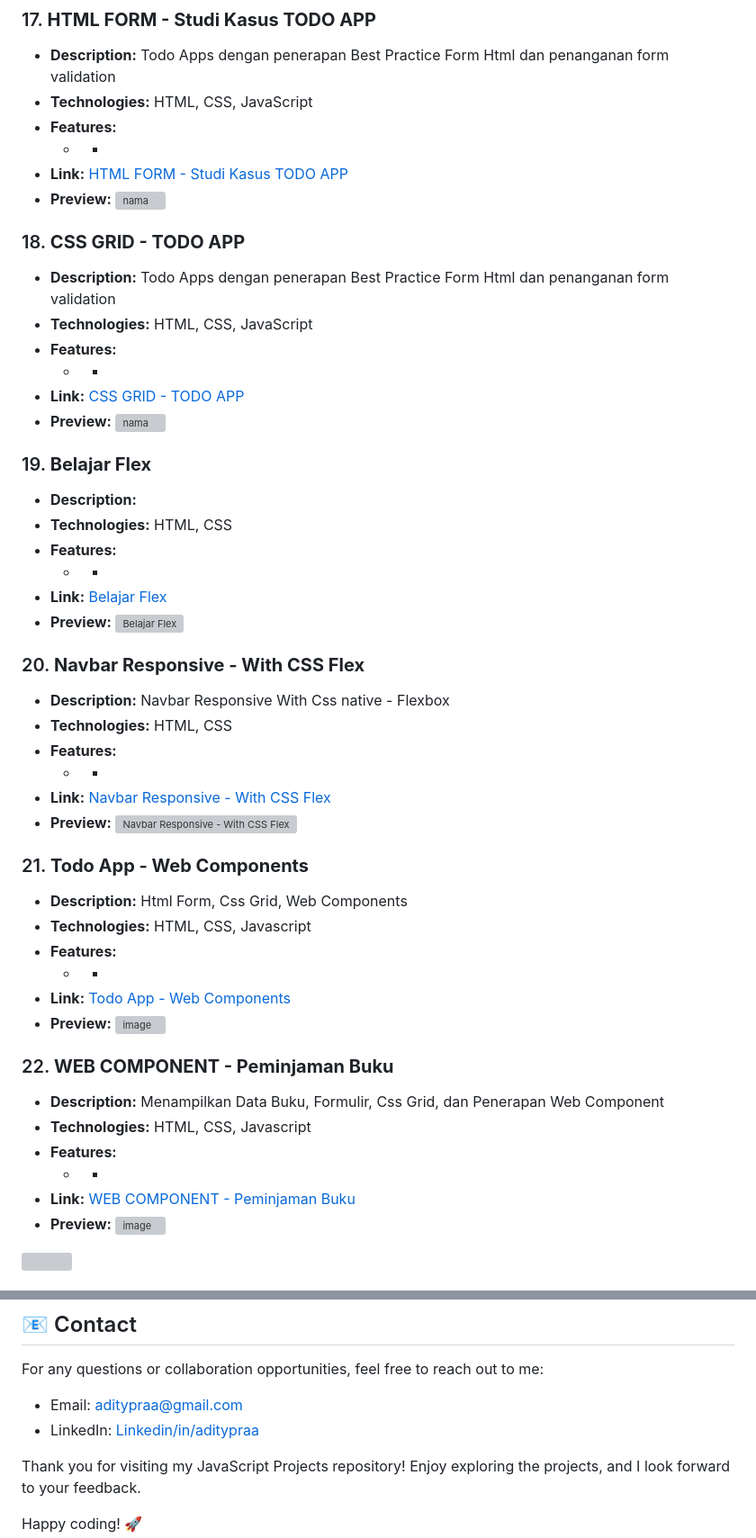
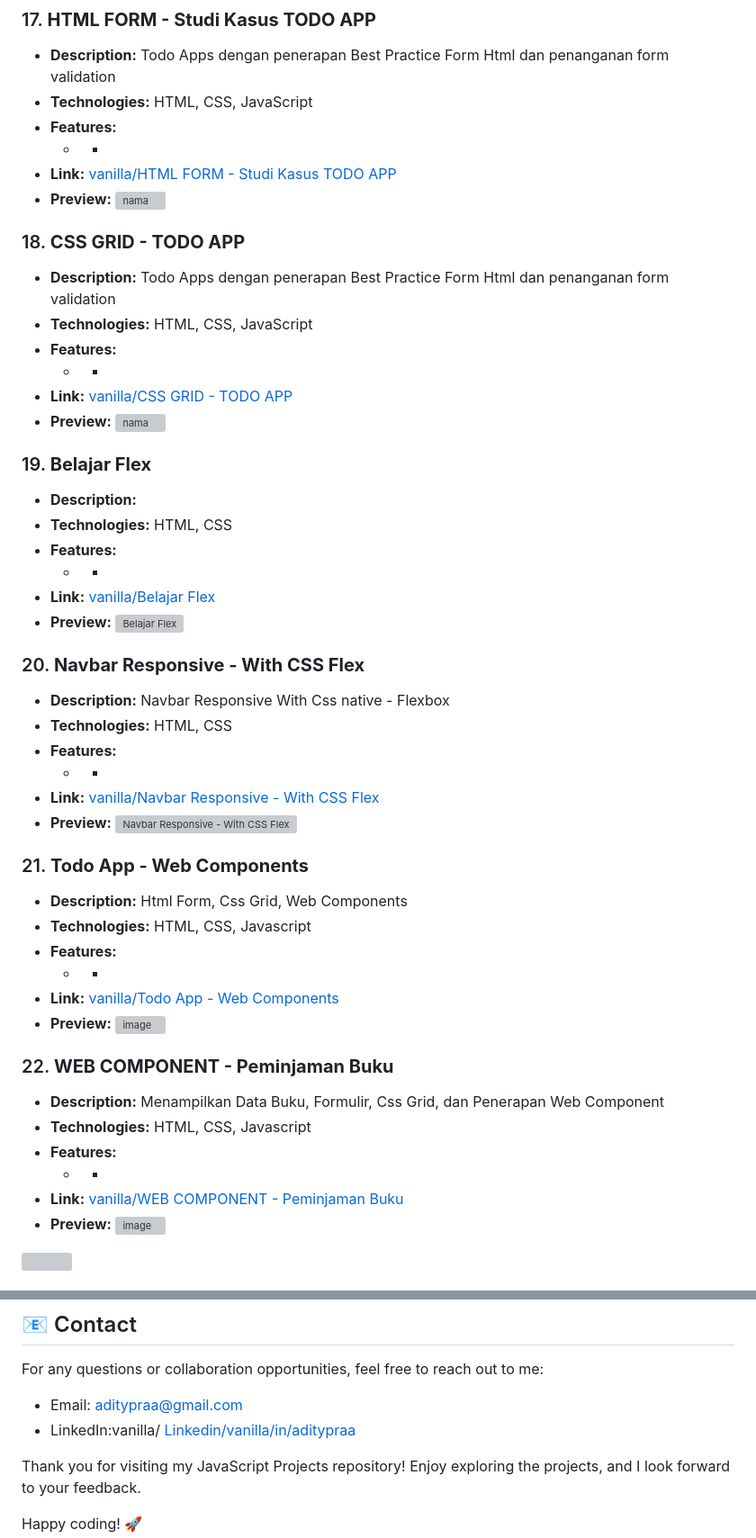
Before and after one commit to Aditypraa/Mini-Project, a Markdown page: README.md, 2 parts joined by grey strips. Shown at 90% size. Rendered like a GitHub page; grey boxes are pictures that could not be loaded.

```diff
--- a/README.md
+++ b/README.md
@@ -170,7 +170,7 @@ Welcome to my JavaScript Projects repository! This branch contains a curated lis
 - **Technologies:** HTML, CSS, JavaScript
 - **Features:**
   - -
-- **Link:** [HTML FORM - Studi Kasus TODO APP](https://github.com/Aditypraa/Javascript-Project/tree/vanilla/HtmlForm-TodoApp)
+- **Link:** [vanilla/HTML FORM - Studi Kasus TODO APP](https://github.com/Aditypraa/Javascript-Project/tree/vanilla/HtmlForm-TodoApp)
 - **Preview:**
   ![nama](https://github.com/user-attachments/assets/0bbb39bc-5967-4f66-9d97-3bc9d7ce64a2)
 
@@ -180,7 +180,7 @@ Welcome to my JavaScript Projects repository! This branch contains a curated lis
 - **Technologies:** HTML, CSS, JavaScript
 - **Features:**
   - -
-- **Link:** [CSS GRID - TODO APP](https://github.com/Aditypraa/Javascript-Project/tree/vanilla/Css-Grid-TodoApp)
+- **Link:** [vanilla/CSS GRID - TODO APP](https://github.com/Aditypraa/Javascript-Project/tree/vanilla/Css-Grid-TodoApp)
 - **Preview:**
   ![nama](https://github.com/user-attachments/assets/cf31f7ec-4134-4280-8f12-aa13c0ab8b91)
 
@@ -190,7 +190,7 @@ Welcome to my JavaScript Projects repository! This branch contains a curated lis
 - **Technologies:** HTML, CSS
 - **Features:**
   - -
-- **Link:** [Belajar Flex](https://github.com/Aditypraa/Javascript-Project/tree/vanilla/Belajar-Flex)
+- **Link:** [vanilla/Belajar Flex](https://github.com/Aditypraa/Javascript-Project/tree/vanilla/Belajar-Flex)
 - **Preview:**
   ![Belajar Flex](https://github.com/user-attachments/assets/52f0eb1d-0d17-47da-afa0-5e471297956c)
 
@@ -200,7 +200,7 @@ Welcome to my JavaScript Projects repository! This branch contains a curated lis
 - **Technologies:** HTML, CSS
 - **Features:**
   - -
-- **Link:** [Navbar Responsive - With CSS Flex](https://github.com/Aditypraa/Javascript-Project/tree/vanilla/responsive-navbar)
+- **Link:** [vanilla/Navbar Responsive - With CSS Flex](https://github.com/Aditypraa/Javascript-Project/tree/vanilla/responsive-navbar)
 - **Preview:**
   ![Navbar Responsive - With CSS Flex](https://github.com/user-attachments/assets/3cfd1415-ab18-4467-8e68-5ad4619ebd0c)
 
@@ -210,7 +210,7 @@ Welcome to my JavaScript Projects repository! This branch contains a curated lis
 - **Technologies:** HTML, CSS, Javascript
 - **Features:**
   - -
-- **Link:** [Todo App - Web Components](https://github.com/Aditypraa/Javascript-Project/tree/vanilla/Web-Component)
+- **Link:** [vanilla/Todo App - Web Components](https://github.com/Aditypraa/Javascript-Project/tree/vanilla/Web-Component)
 - **Preview:**
   ![image](https://github.com/user-attachments/assets/9c1efdc0-671d-4a6a-9ee7-20faa84efff4)
 
@@ -220,7 +220,7 @@ Welcome to my JavaScript Projects repository! This branch contains a curated lis
 - **Technologies:** HTML, CSS, Javascript
 - **Features:**
   - -
-- **Link:** [WEB COMPONENT - Peminjaman Buku](https://github.com/Aditypraa/Javascript-Project/tree/vanilla/Peminjaman-Buku)
+- **Link:** [vanilla/WEB COMPONENT - Peminjaman Buku](https://github.com/Aditypraa/Javascript-Project/tree/vanilla/Peminjaman-Buku)
 - **Preview:**
   ![image](https://github.com/user-attachments/assets/3560ec99-470f-4152-b182-a66ed8f3fc50)
 
@@ -269,7 +269,7 @@ I welcome contributions and suggestions! If you have ideas for new features or i
 For any questions or collaboration opportunities, feel free to reach out to me:
 
 - Email: [aditypraa@gmail.com](mailto:aditypraa@gmail.com)
-- LinkedIn: [Linkedin/in/aditypraa](www.linkedin.com/in/aditypraa)
+- LinkedIn:vanilla/ [Linkedin/vanilla/in/aditypraa](www.linkedin.vanilla/com/in/aditypraa)
 
 Thank you for visiting my JavaScript Projects repository! Enjoy exploring the projects, and I look forward to your feedback.
 
```
Also changed, not shown: other parts of README.md (+19 -19 lines).
